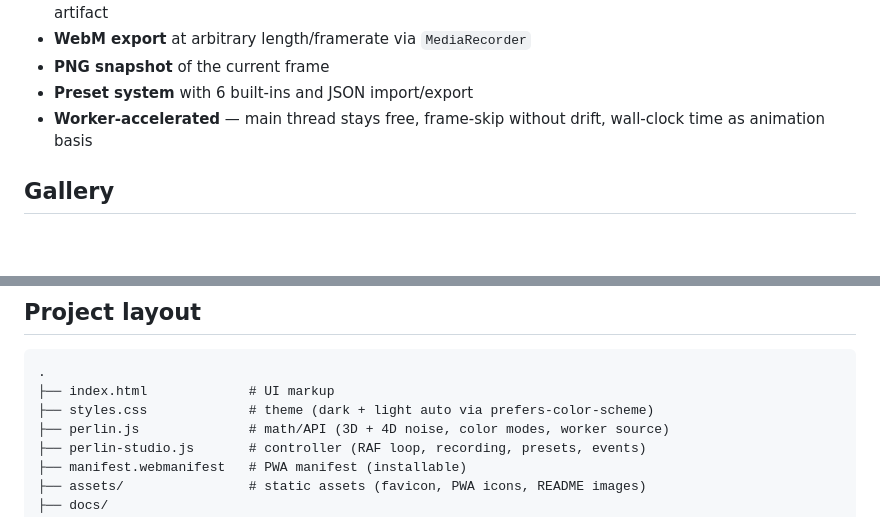
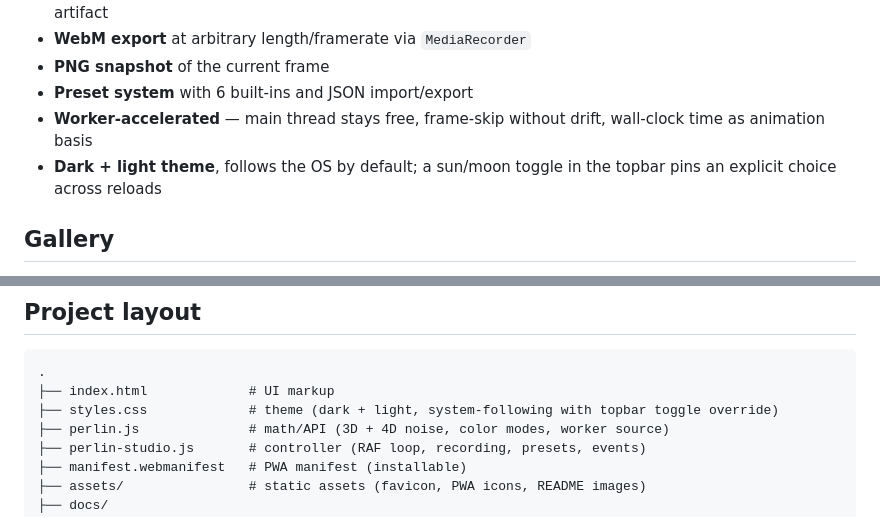
Before and after one commit to johannes-kaindl/perlin-studio, a Markdown page: README.md, 2 parts joined by grey strips. Drawn GitHub-style; blank space fills up the shorter version.

Commit message:
docs: sync README + AGENTS for v0.7.0 (theme toggle, styles.css)
- README features list mentions the new sun/moon toggle.
- File-layout descriptions in both README and AGENTS clarify that
  styles.css now ships a manual theme override on top of the
  prefers-color-scheme fallback.

Co-Authored-By: Claude Opus 4.7 (1M context) <noreply@anthropic.com>

````diff
--- a/README.md
+++ b/README.md
@@ -56,6 +56,8 @@ live preview updates after every input.
 - **Preset system** with 6 built-ins and JSON import/export
 - **Worker-accelerated** — main thread stays free, frame-skip without
   drift, wall-clock time as animation basis
+- **Dark + light theme**, follows the OS by default; a sun/moon toggle
+  in the topbar pins an explicit choice across reloads
 
 ## Gallery
 
@@ -152,7 +154,7 @@ animation smooth even at low resolutions.
 ```
 .
 ├── index.html             # UI markup
-├── styles.css             # theme (dark + light auto via prefers-color-scheme)
+├── styles.css             # theme (dark + light, system-following with topbar toggle override)
 ├── perlin.js              # math/API (3D + 4D noise, color modes, worker source)
 ├── perlin-studio.js       # controller (RAF loop, recording, presets, events)
 ├── manifest.webmanifest   # PWA manifest (installable)
````
Also changed, not shown: AGENTS.md (+1 -1 lines).
